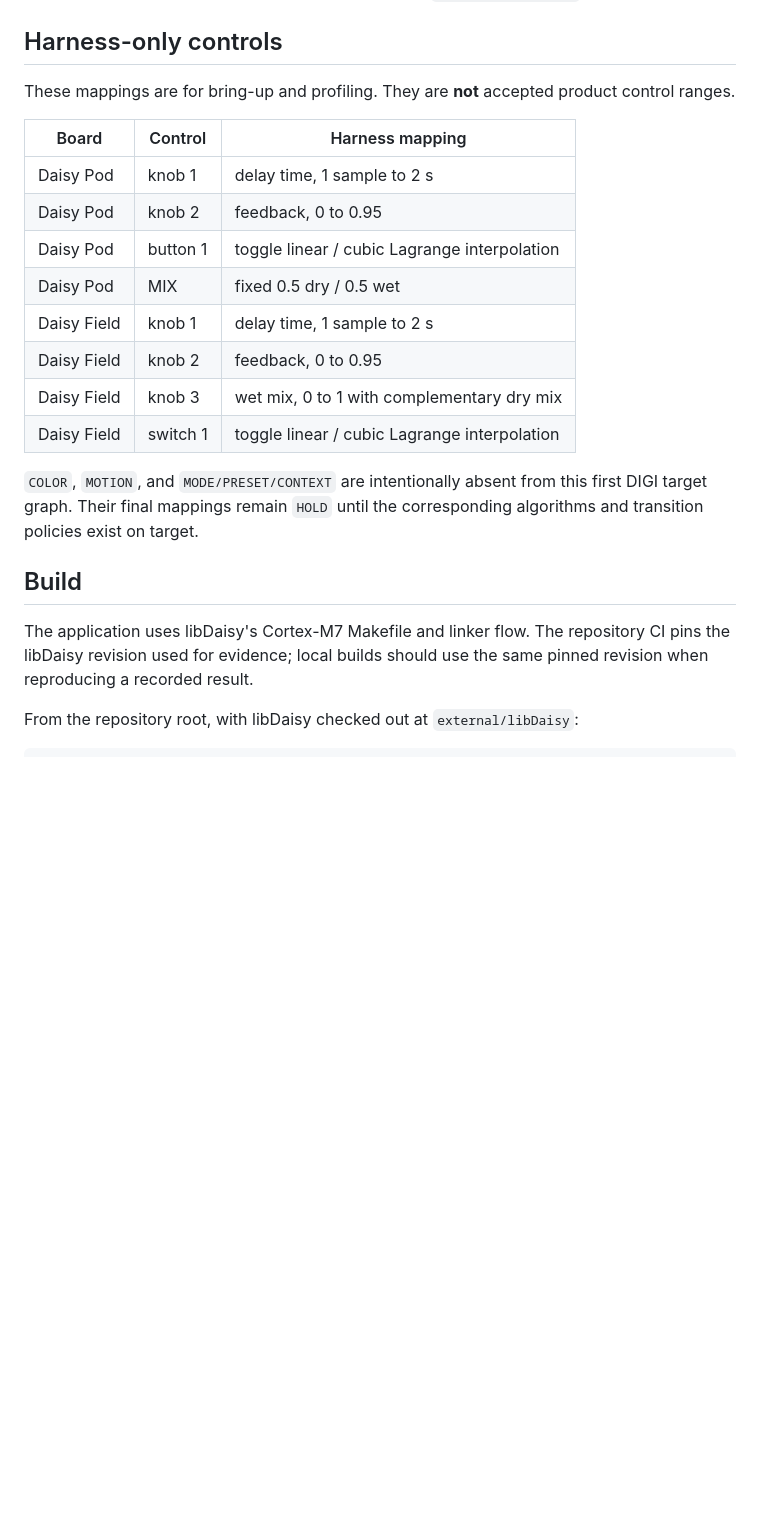
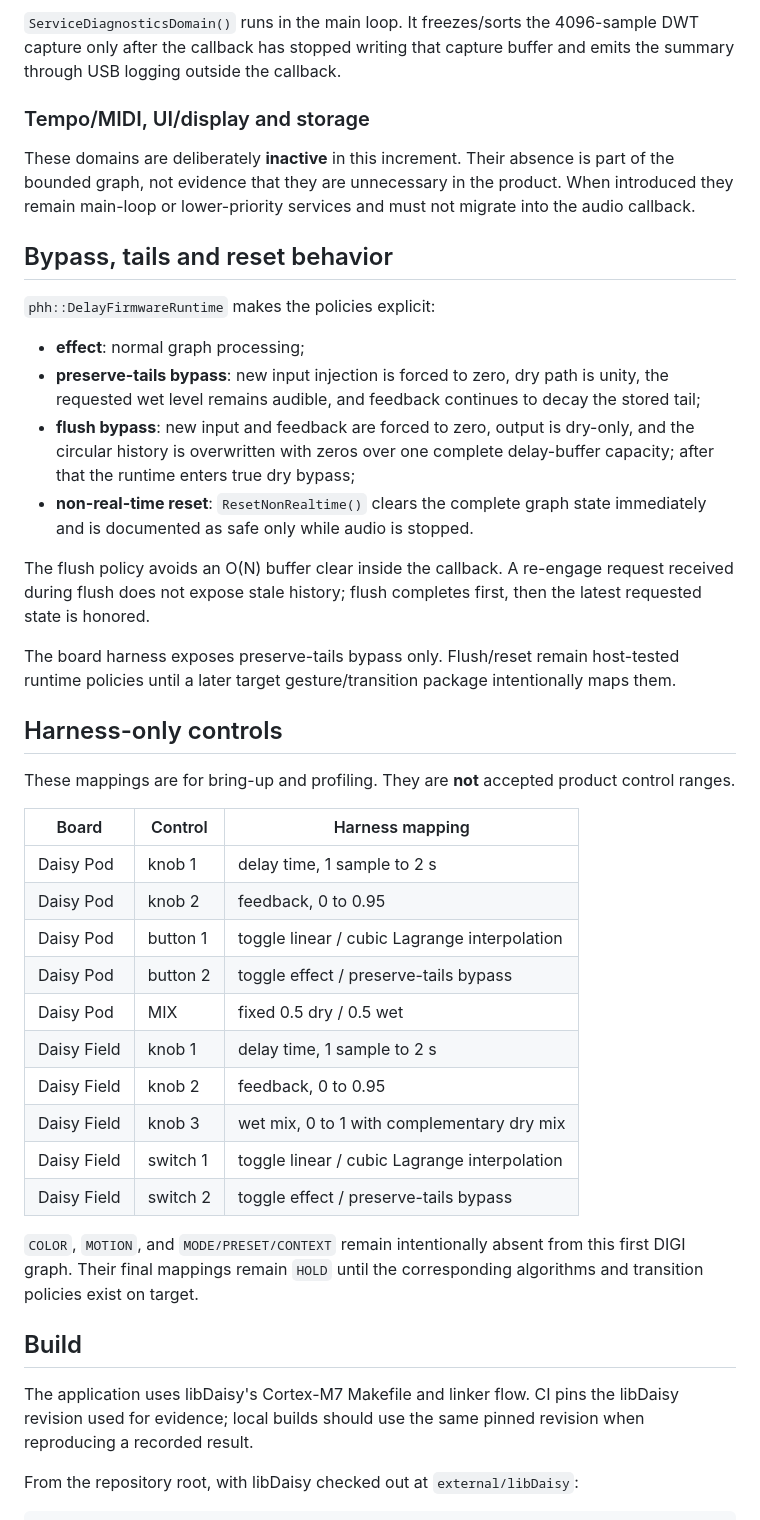
Before and after one commit to Denys/DAFX_2_Daisy_lib, a Markdown page: examples/daisy_target_delay/README.md, the part around one of its changes. Rendered like a GitHub page; blank space fills up the shorter version.

```diff
--- a/examples/daisy_target_delay/README.md
+++ b/examples/daisy_target_delay/README.md
@@ -35,3 +63,21 @@ stereo codec input
+`ServiceDiagnosticsDomain()` runs in the main loop. It freezes/sorts the 4096-sample DWT capture only after the callback has stopped writing that capture buffer and emits the summary through USB logging outside the callback.
+
+### Tempo/MIDI, UI/display and storage
+
+These domains are deliberately **inactive** in this increment. Their absence is part of the bounded graph, not evidence that they are unnecessary in the product. When introduced they remain main-loop or lower-priority services and must not migrate into the audio callback.
+
+## Bypass, tails and reset behavior
+
+`phh::DelayFirmwareRuntime` makes the policies explicit:
+
+- **effect**: normal graph processing;
+- **preserve-tails bypass**: new input injection is forced to zero, dry path is unity, the requested wet level remains audible, and feedback continues to decay the stored tail;
+- **flush bypass**: new input and feedback are forced to zero, output is dry-only, and the circular history is overwritten with zeros over one complete delay-buffer capacity; after that the runtime enters true dry bypass;
+- **non-real-time reset**: `ResetNonRealtime()` clears the complete graph state immediately and is documented as safe only while audio is stopped.
+
+The flush policy avoids an O(N) buffer clear inside the callback. A re-engage request received during flush does not expose stale history; flush completes first, then the latest requested state is honored.
+
+The board harness exposes preserve-tails bypass only. Flush/reset remain host-tested runtime policies until a later target gesture/transition package intentionally maps them.
 
 ## Harness-only controls
 
@@ -42,17 +88,19 @@ These mappings are for bring-up and profiling. They are **not** accepted product
 | Daisy Pod | knob 1 | delay time, 1 sample to 2 s |
 | Daisy Pod | knob 2 | feedback, 0 to 0.95 |
 | Daisy Pod | button 1 | toggle linear / cubic Lagrange interpolation |
+| Daisy Pod | button 2 | toggle effect / preserve-tails bypass |
 | Daisy Pod | MIX | fixed 0.5 dry / 0.5 wet |
 | Daisy Field | knob 1 | delay time, 1 sample to 2 s |
 | Daisy Field | knob 2 | feedback, 0 to 0.95 |
 | Daisy Field | knob 3 | wet mix, 0 to 1 with complementary dry mix |
 | Daisy Field | switch 1 | toggle linear / cubic Lagrange interpolation |
+| Daisy Field | switch 2 | toggle effect / preserve-tails bypass |
 
-`COLOR`, `MOTION`, and `MODE/PRESET/CONTEXT` are intentionally absent from this first DIGI target graph. Their final mappings remain `HOLD` until the corresponding algorithms and transition policies exist on target.
+`COLOR`, `MOTION`, and `MODE/PRESET/CONTEXT` remain intentionally absent from this first DIGI graph. Their final mappings remain `HOLD` until the corresponding algorithms and transition policies exist on target.
 
 ## Build
 
-The application uses libDaisy's Cortex-M7 Makefile and linker flow. The repository CI pins the libDaisy revision used for evidence; local builds should use the same pinned revision when reproducing a recorded result.
+The application uses libDaisy's Cortex-M7 Makefile and linker flow. CI pins the libDaisy revision used for evidence; local builds should use the same pinned revision when reproducing a recorded result.
 
 From the repository root, with libDaisy checked out at `external/libDaisy`:
 
```
Also changed, not shown: other parts of examples/daisy_target_delay/README.md (+47 -18 lines).
